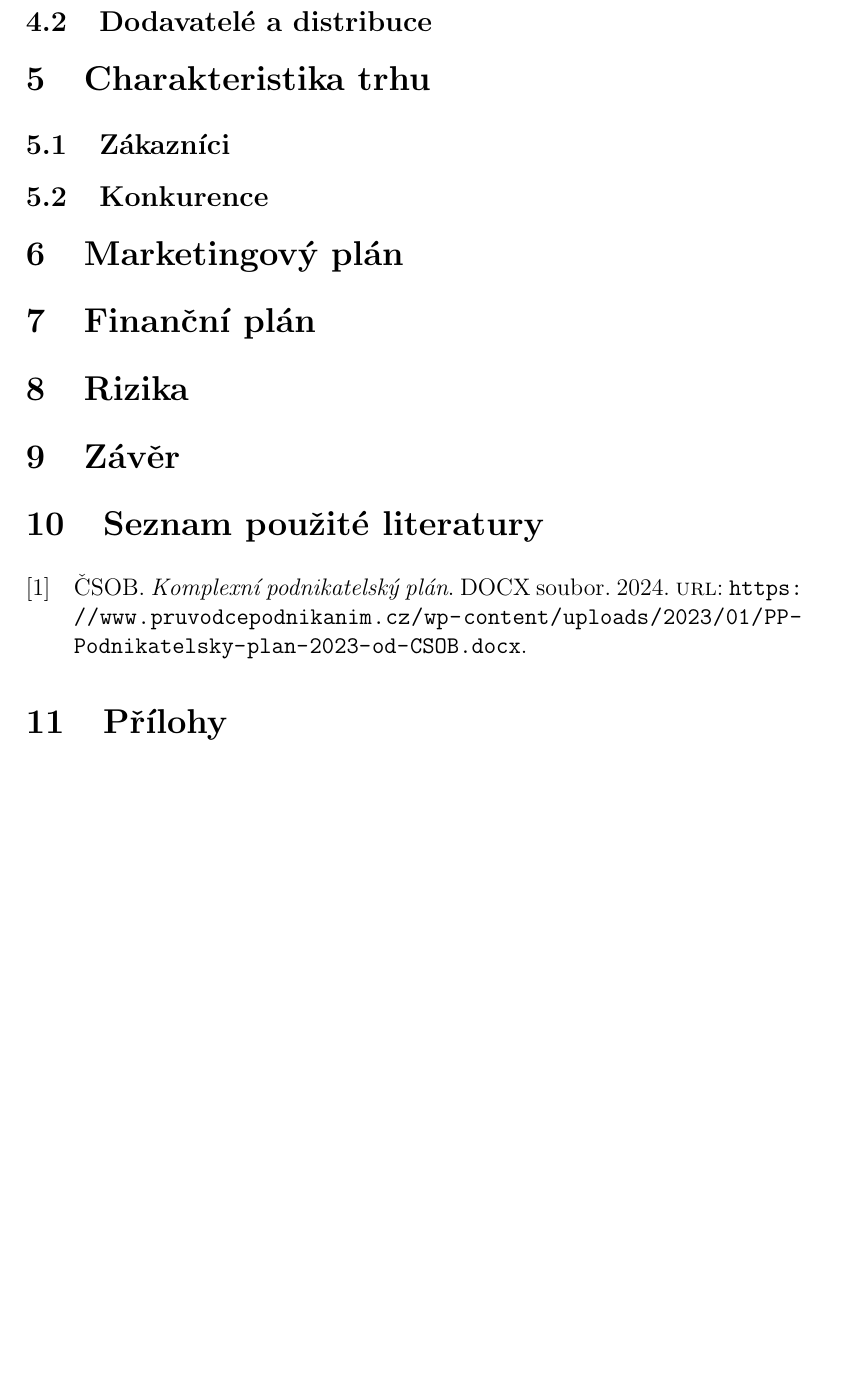
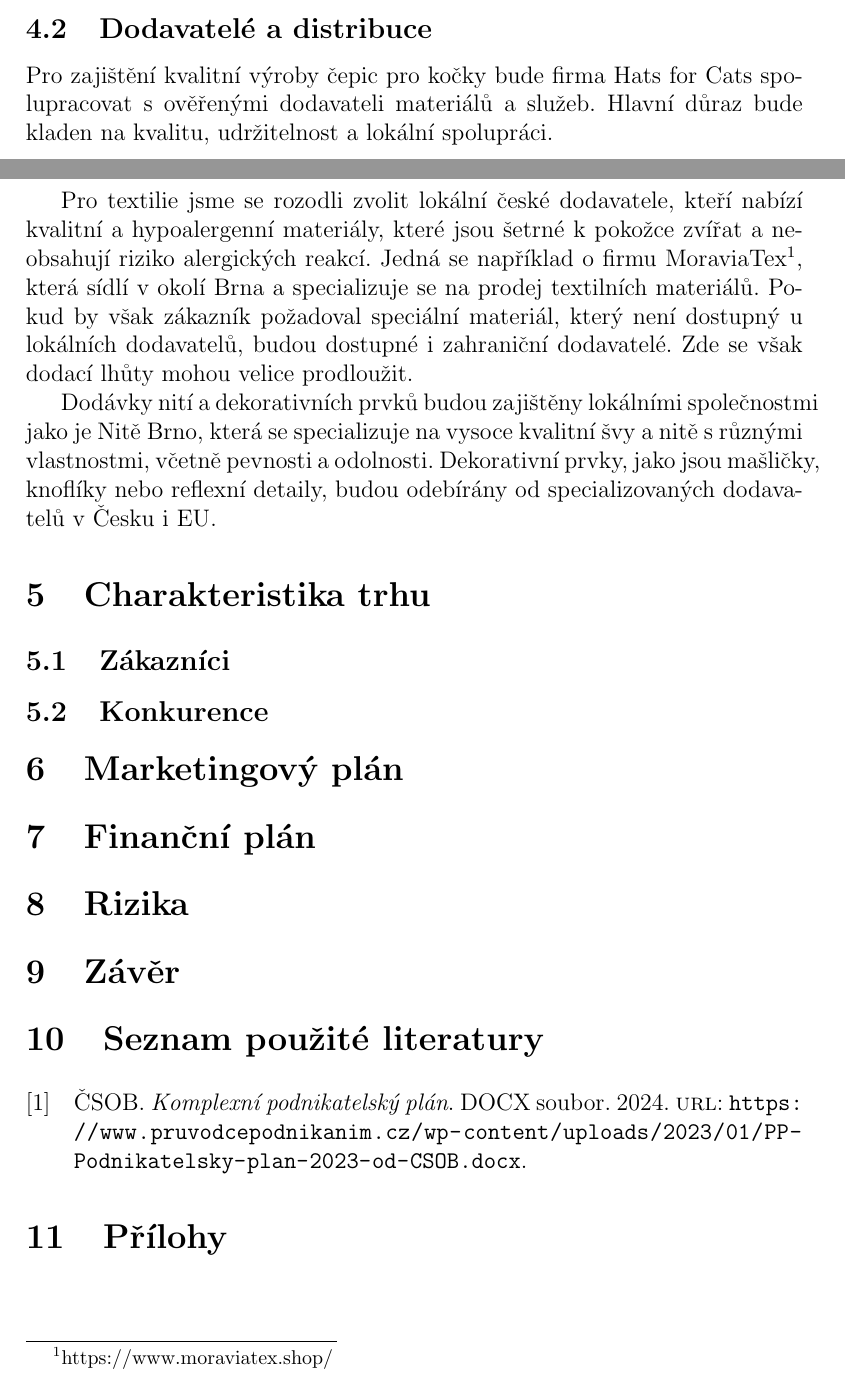
Before and after one commit to KoblizekXD/podnikatelske-zamery, a LaTeX document (podnikatelske_zamery.tex): part of page 11 of 11 before the commit and two parts of pages 10 and 11 of 11 after it, the two joined at a grey line, cut so that both start at the same text, the shorter picture padded with empty space. Compiled offline with pdfLaTeX.

Commit message:
Dodavatele

```diff
--- a/podnikatelske_zamery.tex
+++ b/podnikatelske_zamery.tex
@@ -256,6 +256,22 @@ Pokud bysme měli 3 zaměstnance(1 vedoucí výroby a 2 šičky) a každá šič
 To by mělo pokrýt základní poptávku a umožnit nám růst v budoucnu.
 
 \subsection{Dodavatelé a distribuce}
+
+Pro zajištění kvalitní výroby čepic pro kočky bude firma Hats for Cats spolupracovat s ověřenými dodavateli materiálů a služeb.
+Hlavní důraz bude kladen na kvalitu, udržitelnost a lokální spolupráci.
+
+Pro textilie jsme se rozodli zvolit lokální české dodavatele, kteří nabízí
+kvalitní a hypoalergenní materiály, které jsou šetrné k pokožce zvířat a
+neobsahují riziko alergických reakcí. Jedná se například o firmu MoraviaTex\footnote{https://www.moraviatex.shop/},
+která sídlí v okolí Brna a specializuje se na prodej textilních materiálů. Pokud
+by však zákazník požadoval speciální materiál, který není dostupný u lokálních dodavatelů,
+budou dostupné i zahraniční dodavatelé. Zde se však dodací lhůty mohou velice prodloužit.
+
+
+Dodávky nití a dekorativních prvků budou zajištěny lokálními společnostmi
+jako je Nitě Brno, která se specializuje na vysoce kvalitní švy a nitě s různými vlastnostmi, včetně pevnosti a odolnosti.
+Dekorativní prvky, jako jsou mašličky, knoflíky nebo reflexní detaily, budou odebírány od specializovaných dodavatelů v Česku i EU.
+
 \section{Charakteristika trhu}
 \subsection{Zákazníci}
 \subsection{Konkurence}
```
Also changed, not shown: podnikatelske_zamery.pdf.
